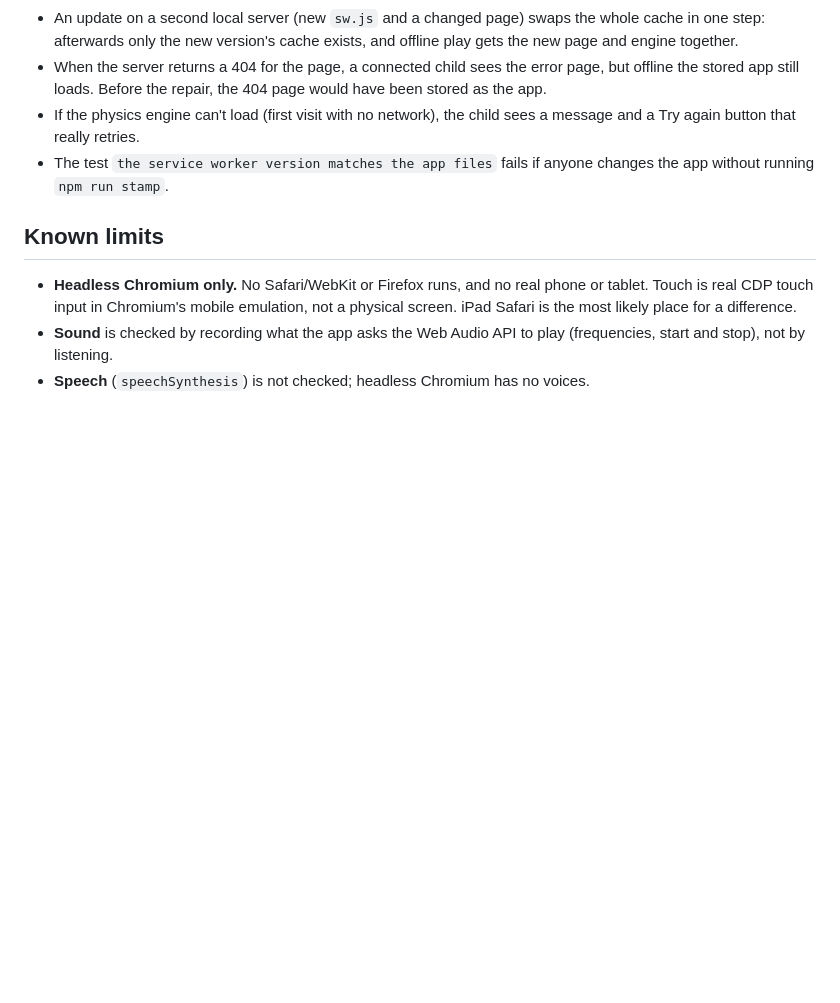
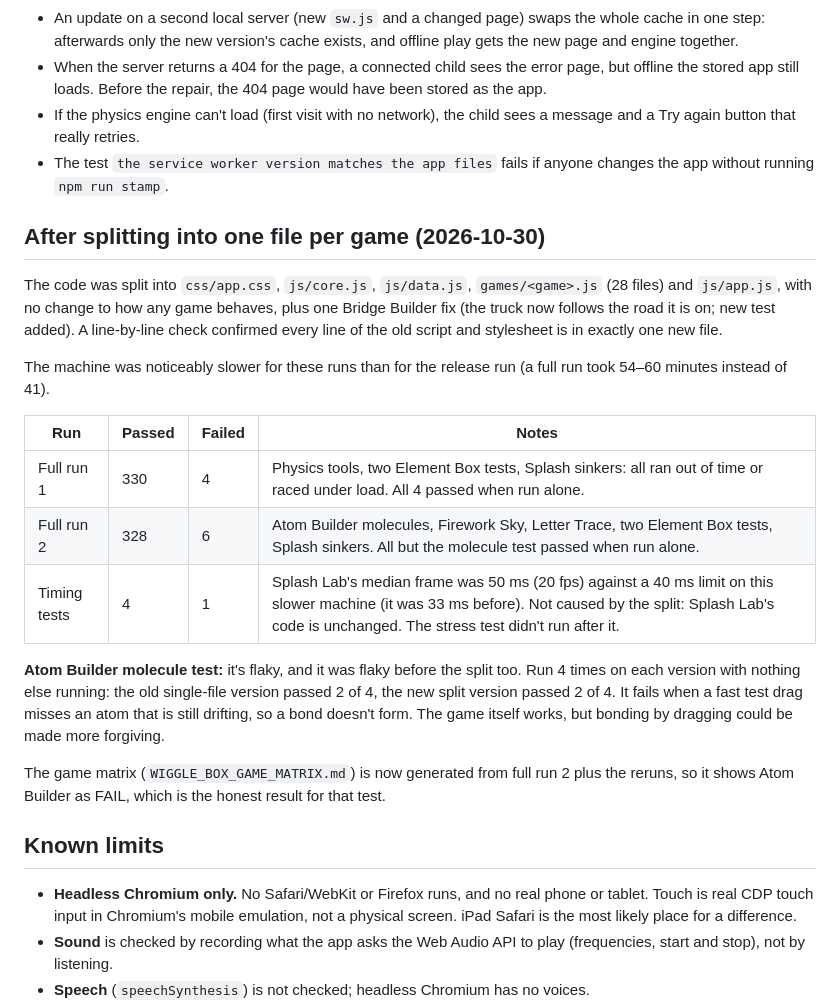
Before and after one commit to peterbaumgardner/wiggle-box, a Markdown page: WIGGLE_BOX_TEST_REPORT.md, the part around the change. Rendered like a GitHub page; blank space fills up the shorter version.

Commit message:
Test report: results after splitting into one file per game
Co-Authored-By: Claude Opus 5.5 <noreply@anthropic.com>
Claude-Session: https://claude.ai/code/session_01NkffNEVNY7yjmyXcJtpEpe

```diff
--- a/WIGGLE_BOX_TEST_REPORT.md
+++ b/WIGGLE_BOX_TEST_REPORT.md
@@ -144,6 +144,28 @@ Tested with the real service worker in Chromium (`tests/17-offline.spec.mjs`):
   really retries.
 - The test `the service worker version matches the app files` fails if anyone changes the app without running `npm run stamp`.
 
+## After splitting into one file per game (2026-10-30)
+
+The code was split into `css/app.css`, `js/core.js`, `js/data.js`, `games/<game>.js` (28 files) and `js/app.js`, with no
+change to how any game behaves, plus one Bridge Builder fix (the truck now follows the road it is on; new test added).
+A line-by-line check confirmed every line of the old script and stylesheet is in exactly one new file.
+
+The machine was noticeably slower for these runs than for the release run (a full run took 54–60 minutes instead of 41).
+
+| Run | Passed | Failed | Notes |
+|---|---|---|---|
+| Full run 1 | 330 | 4 | Physics tools, two Element Box tests, Splash sinkers: all ran out of time or raced under load. All 4 passed when run alone. |
+| Full run 2 | 328 | 6 | Atom Builder molecules, Firework Sky, Letter Trace, two Element Box tests, Splash sinkers. All but the molecule test passed when run alone. |
+| Timing tests | 4 | 1 | Splash Lab's median frame was 50 ms (20 fps) against a 40 ms limit on this slower machine (it was 33 ms before). Not caused by the split: Splash Lab's code is unchanged. The stress test didn't run after it. |
+
+**Atom Builder molecule test:** it's flaky, and it was flaky before the split too. Run 4 times on each version with nothing
+else running: the old single-file version passed 2 of 4, the new split version passed 2 of 4. It fails when a fast
+test drag misses an atom that is still drifting, so a bond doesn't form. The game itself works, but bonding by dragging
+could be made more forgiving.
+
+The game matrix (`WIGGLE_BOX_GAME_MATRIX.md`) is now generated from full run 2 plus the reruns, so it shows Atom Builder
+as FAIL, which is the honest result for that test.
+
 ## Known limits
 
 - **Headless Chromium only.** No Safari/WebKit or Firefox runs, and no real phone or tablet. Touch is real CDP touch
```
Also changed, not shown: WIGGLE_BOX_GAME_MATRIX.md (+10 -9 lines).
